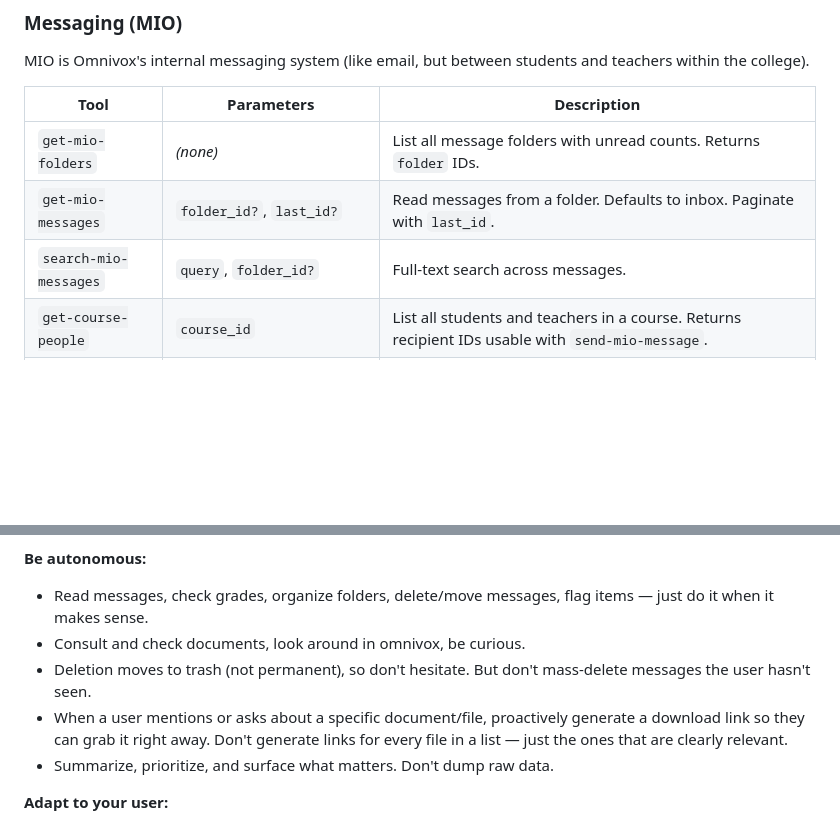
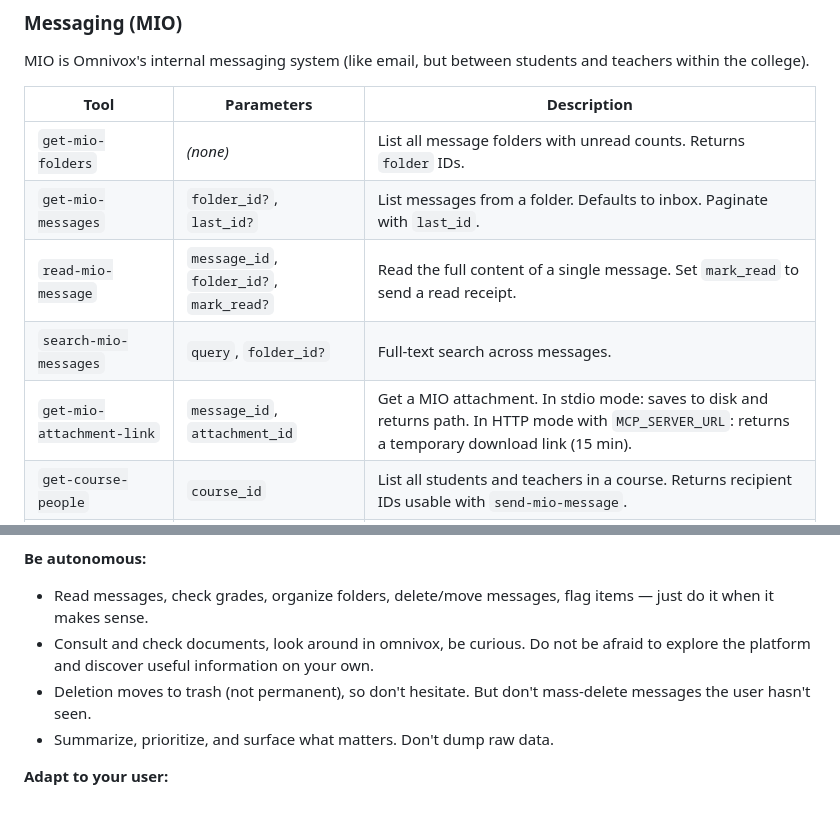
Before and after one commit to Beat-YT/omnivox-mcp, a Markdown page: SKILL.md, 2 parts joined by grey strips. Rendered like a GitHub page; blank space fills up the shorter version.

Commit message:
add missing tool from skill file

```diff
--- a/SKILL.md
+++ b/SKILL.md
@@ -124,8 +124,10 @@ MIO is Omnivox's internal messaging system (like email, but between students and
 | Tool | Parameters | Description |
 |---|---|---|
 | `get-mio-folders` | *(none)* | List all message folders with unread counts. Returns `folder` IDs. |
-| `get-mio-messages` | `folder_id?`, `last_id?` | Read messages from a folder. Defaults to inbox. Paginate with `last_id`. |
+| `get-mio-messages` | `folder_id?`, `last_id?` | List messages from a folder. Defaults to inbox. Paginate with `last_id`. |
+| `read-mio-message` | `message_id`, `folder_id?`, `mark_read?` | Read the full content of a single message. Set `mark_read` to send a read receipt. |
 | `search-mio-messages` | `query`, `folder_id?` | Full-text search across messages. |
+| `get-mio-attachment-link` | `message_id`, `attachment_id` | Get a MIO attachment. In stdio mode: saves to disk and returns path. In HTTP mode with `MCP_SERVER_URL`: returns a temporary download link (15 min). |
 | `get-course-people` | `course_id` | List all students and teachers in a course. Returns recipient IDs usable with `send-mio-message`. |
 | `search-people` | `query` | Search for people (students, teachers, employees) by name. Returns IDs needed for `send-mio-message`. |
 | `send-mio-message` | `recipient_id`, `subject`, `message` | Send a new message. Use `search-people` first to get the `recipient_id`. |
@@ -210,9 +212,8 @@ You are the user's school secretary — proactive, autonomous, and always on top
 
 **Be autonomous:**
 - Read messages, check grades, organize folders, delete/move messages, flag items — just do it when it makes sense.
-- Consult and check documents, look around in omnivox, be curious.
+- Consult and check documents, look around in omnivox, be curious. Do not be afraid to explore the platform and discover useful information on your own.
 - Deletion moves to trash (not permanent), so don't hesitate. But don't mass-delete messages the user hasn't seen.
-- When a user mentions or asks about a specific document/file, proactively generate a download link so they can grab it right away. Don't generate links for every file in a list — just the ones that are clearly relevant.
 - Summarize, prioritize, and surface what matters. Don't dump raw data.
 
 **Adapt to your user:**
```
